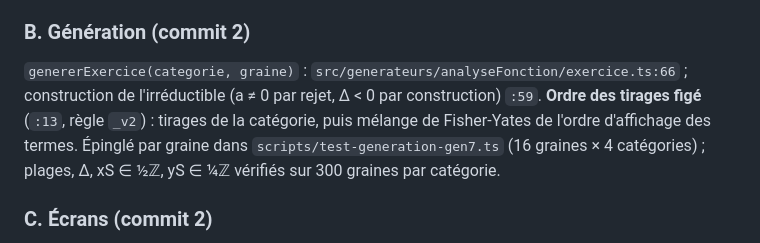
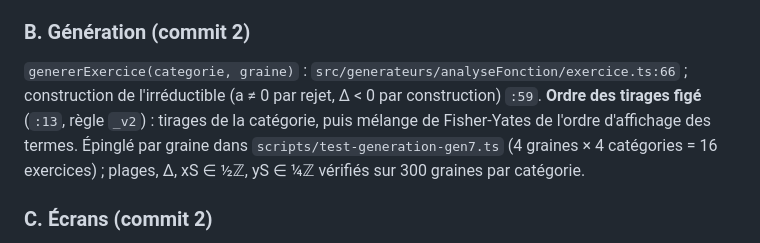
Before and after one commit to ohamwi1983-hash/plateforme-maths-v2, a Markdown page: RAPPORT.md, the part around the change. GitHub-like rendering.

Commit message:
RAPPORT §33 : précision sur les graines épinglées
Co-Authored-By: Claude Sonnet 5.5 <noreply@anthropic.com>
Claude-Session: https://claude.ai/code/session_01LQqDA8RKT71VKHDt3KcGDd

```diff
--- a/RAPPORT.md
+++ b/RAPPORT.md
@@ -1286,7 +1286,7 @@ Livré en 5 commits (`c5a824e`, `a2cb948`, `421ff54`, `5a771b3`, puis celui-ci).
 Modules purs `src/generateurs/analyseFonction/{coefficients,allure,axeSommet,domaineImage,reconnaissance,tableauSignes}.ts` (avec `racines/` de la 3b-2 : huit écrans). Preuve : `scripts/test-verification-gen7.ts` rejoue l'ancien pilote (`6acc102`) sur la table figée `scripts/support/table-verite-gen7-pilote.json` (provenance : `docs/extraction-table-verite-gen7.md`) : **5350 vérifications, 5300 divergences délibérées en 15 classes**, chacune comptée dans `ATTENDU` (`scripts/test-verification-gen7.ts:330`) et refusée si un cas diverge sans classe déclarée. Les classes, dans l'ordre du test : allure (choix absent ou hors liste → `parse_error`, 1656) ; axeSommet (sans « x = » 938 ; champ vide 276 ; écriture scientifique 92 ; illisible → `parse_error` 184) ; coefficients (champ manquant 46 ; vide, l'ancien lisait 0 : 230 ; illisible 276 ; lecture élargie fraction/moins typographique 176 ; restreinte scientifique/hexadécimal 184) ; domaineImage (scientifique 46 ; sentinelle entourée d'espaces acceptée 46) ; racinesReconnaissance (identifiant hors liste 184) ; tableauSignes (réponse non représentable 496 ; valeur hors des choix de sa case 470). Ce sont des choix de conception (illisible = `parse_error` avec message, jamais un essai raté), pas des régressions ; tout cas nouveau fait échouer le test.
 
 ### B. Génération (commit 2)
-`genererExercice(categorie, graine)` : `src/generateurs/analyseFonction/exercice.ts:66` ; construction de l'irréductible (a ≠ 0 par rejet, Δ < 0 par construction) `:59`. **Ordre des tirages figé** (`:13`, règle `_v2`) : tirages de la catégorie, puis mélange de Fisher-Yates de l'ordre d'affichage des termes. Épinglé par graine dans `scripts/test-generation-gen7.ts` (16 graines × 4 catégories) ; plages, Δ, xS ∈ ½ℤ, yS ∈ ¼ℤ vérifiés sur 300 graines par catégorie.
+`genererExercice(categorie, graine)` : `src/generateurs/analyseFonction/exercice.ts:66` ; construction de l'irréductible (a ≠ 0 par rejet, Δ < 0 par construction) `:59`. **Ordre des tirages figé** (`:13`, règle `_v2`) : tirages de la catégorie, puis mélange de Fisher-Yates de l'ordre d'affichage des termes. Épinglé par graine dans `scripts/test-generation-gen7.ts` (4 graines × 4 catégories = 16 exercices) ; plages, Δ, xS ∈ ½ℤ, yS ∈ ¼ℤ vérifiés sur 300 graines par catégorie.
 
 ### C. Écrans (commit 2)
 `ecransAnalyseFonction` `src/generateurs/analyseFonction/ecrans.ts:49` : 8 écrans, **6 pour `af_irreductible`** (`racinesChamp1/2` absents partout : écrans, champs attendus, requêtes forgées → 400, `test-route-gen7.ts`). Énoncé par écran et consigne persistante : les cinq écrans « fonction » répètent « Étudie la fonction suivante : $f(x) = …$ » (ordre des termes mélangé par la graine, exposant en `x^2`, jamais « ² ») ; les écrans « racines » parlent de l'équation canonique. Dépendances : `racinesChamp2` ← `racinesChamp1` ; `tableauSignes` ← `axeSommet` (+ `racinesChamp2` hors irréductible). Aides typées : `formule_coloree` (trois termes toujours, un coefficient nul s'écrit 0) et `croquis_parabole`.
```
